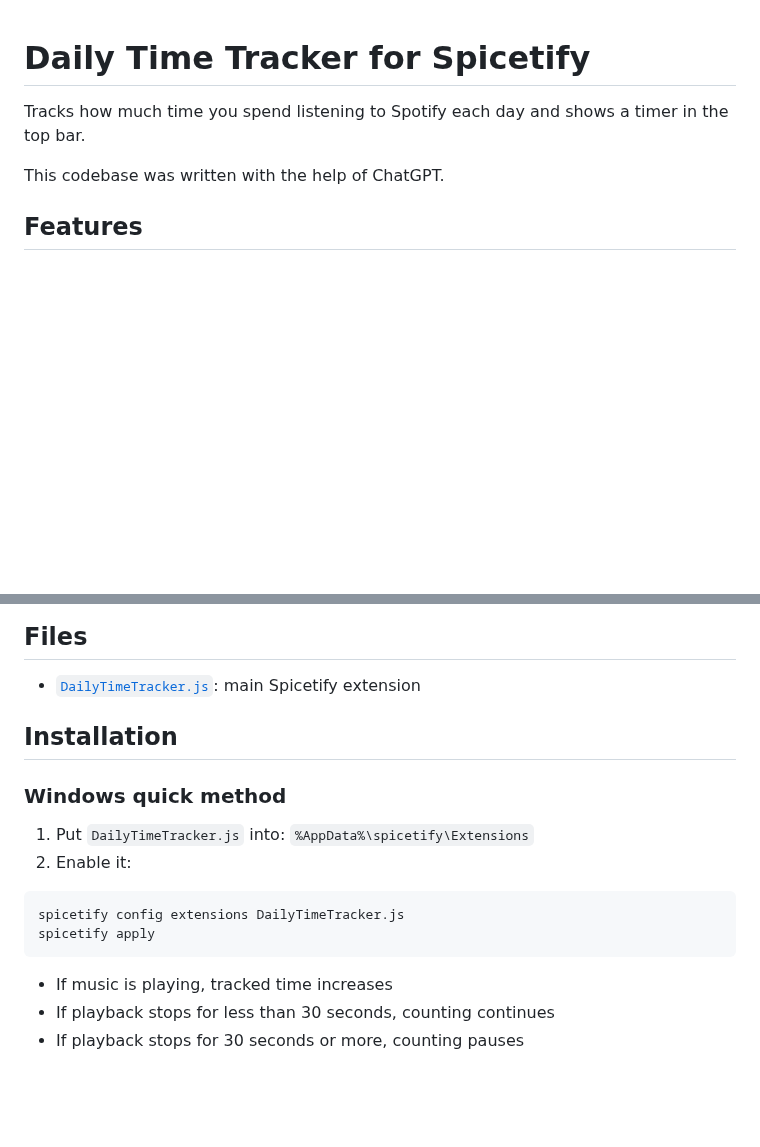
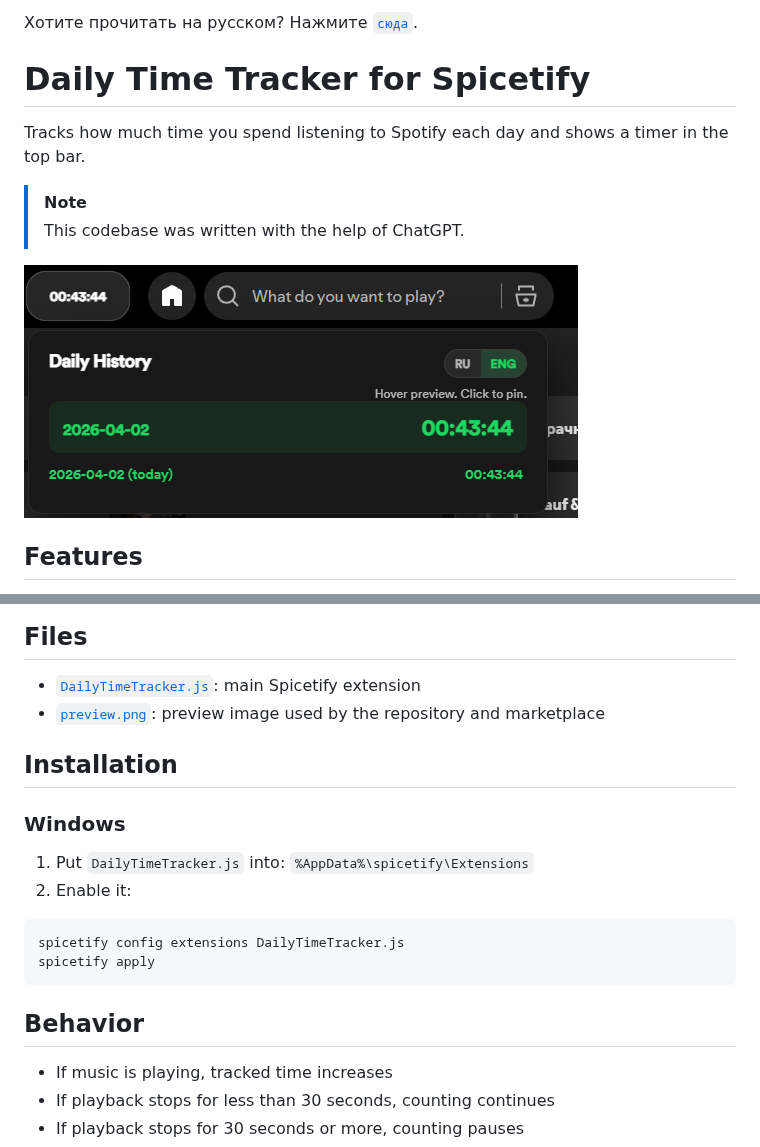
Before and after one commit to vvertax/DailyTimeTracker, a Markdown page: README.md, 2 parts joined by grey strips. Rendered like a GitHub page; pictures changed too: preview.png (added); blank space fills up the shorter version.

Commit message:
Update repository files

````diff
--- a/README.md
+++ b/README.md
@@ -1,8 +1,13 @@
+Хотите прочитать на русском? Нажмите [`сюда`](./README-Rus.md).
+
 # Daily Time Tracker for Spicetify
 
 Tracks how much time you spend listening to Spotify each day and shows a timer in the top bar.
 
-This codebase was written with the help of ChatGPT.
+> [!NOTE]
+> This codebase was written with the help of ChatGPT.
+
+![Preview](./preview.png)
 
 ## Features
 
@@ -25,10 +30,11 @@ This codebase was written with the help of ChatGPT.
 ## Files
 
 - [`DailyTimeTracker.js`](./DailyTimeTracker.js): main Spicetify extension
+- [`preview.png`](./preview.png): preview image used by the repository and marketplace
 
 ## Installation
 
-### Windows quick method
+### Windows
 
 1. Put `DailyTimeTracker.js` into:
    `%AppData%\spicetify\Extensions`
@@ -38,6 +44,8 @@ This codebase was written with the help of ChatGPT.
 spicetify config extensions DailyTimeTracker.js
 spicetify apply
 ```
+
+## Behavior
 
 - If music is playing, tracked time increases
 - If playback stops for less than 30 seconds, counting continues
````
Also changed, not shown: README-Rus.md (+12 -5 lines), 1 other file.
